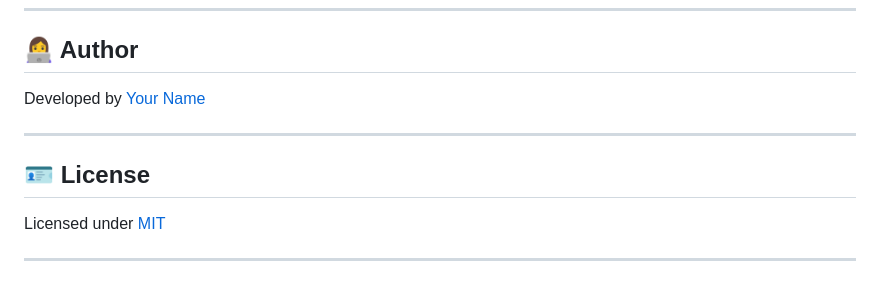
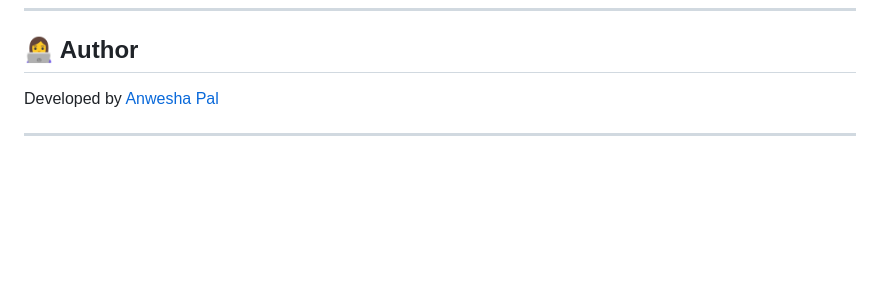
Before and after one commit to anwesha24-code/Task-Manager, a Markdown page: README.md, the part around the change. Drawn GitHub-style; blank space fills up the shorter version.

```diff
--- a/README.md
+++ b/README.md
@@ -169,12 +169,6 @@ npm install react-hot-toast
 
 ## 👩‍💻 Author
 
-Developed by [Your Name](https://github.com/your-username)
+Developed by [Anwesha Pal](https://github.com/anwesha24-code)
 
 ---
-
-## 🪪 License
-
-Licensed under [MIT](LICENSE)
-
----
```
